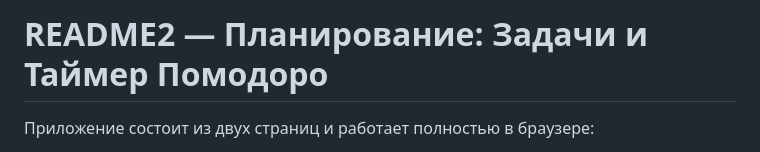
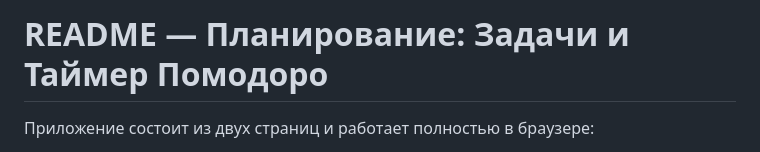
Before and after one commit to 4redcorners-cpu/planner, a Markdown page: README.md, the part around the change. Drawn GitHub-style.

```diff
--- a/README.md
+++ b/README.md
@@ -1,4 +1,4 @@
-# README2 — Планирование: Задачи и Таймер Помодоро
+# README — Планирование: Задачи и Таймер Помодоро
 
 Приложение состоит из двух страниц и работает полностью в браузере:
 
```
